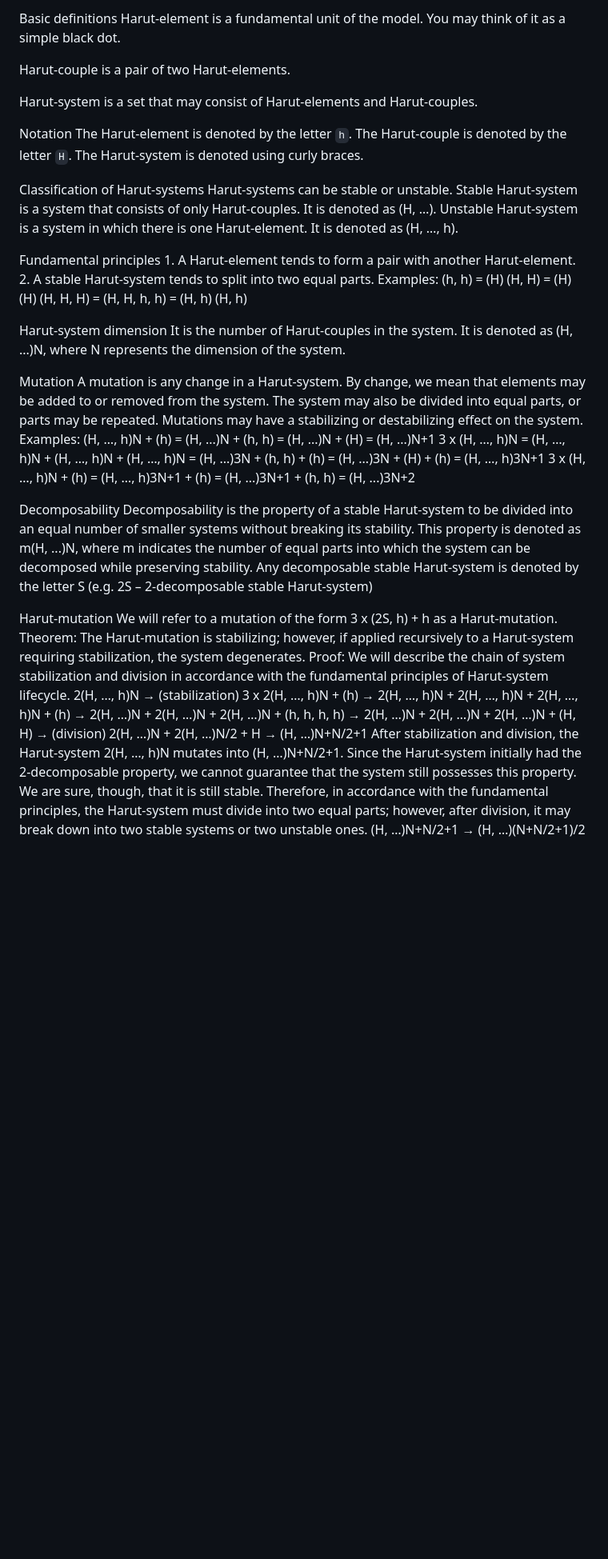
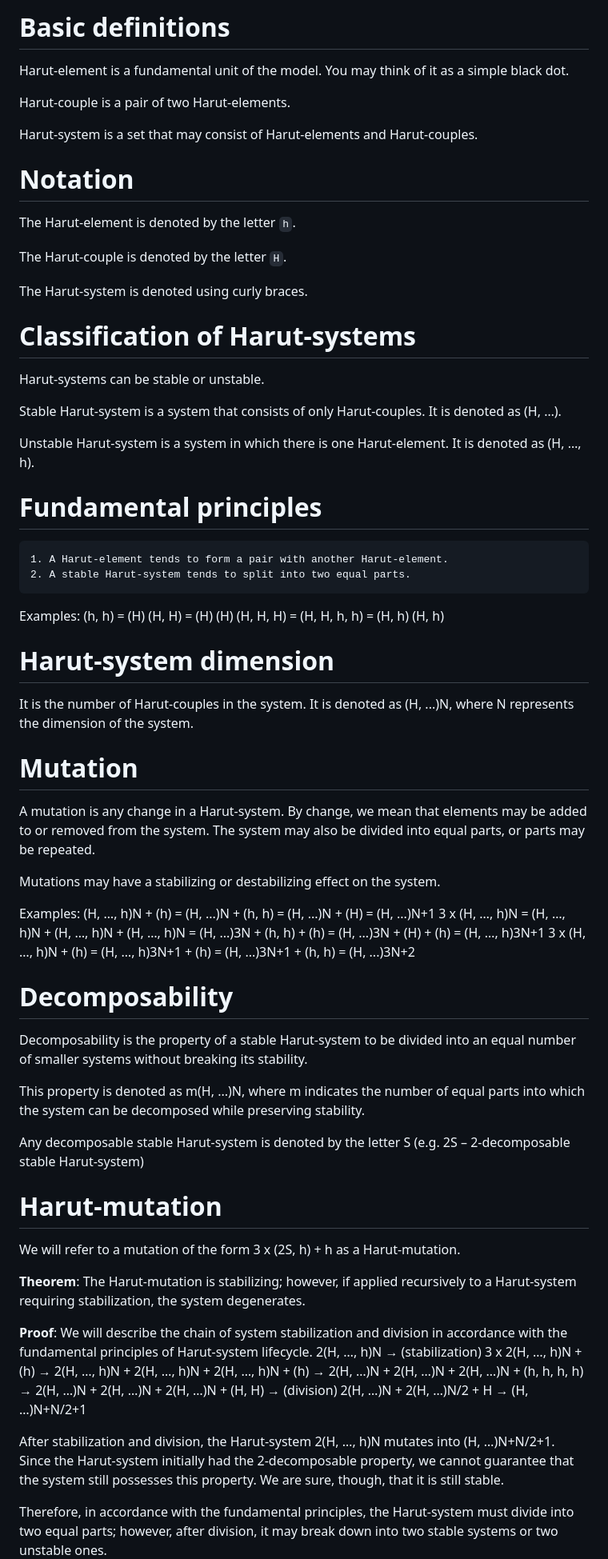
Before and after one commit to sagittaracc/collatz, a Markdown page: README.md, the part around the change printed below. Shown: that part at 80% size. Drawn GitHub-style; blank space fills up the shorter version.

```diff
--- a/README.md
+++ b/README.md
@@ -1,21 +1,25 @@
-Basic definitions
+# Basic definitions
 Harut-element is a fundamental unit of the model. You may think of it as a simple black dot.
 
 Harut-couple is a pair of two Harut-elements.
 
 Harut-system is a set that may consist of Harut-elements and Harut-couples.
 
-Notation
+# Notation
 The Harut-element is denoted by the letter `h`.
+
 The Harut-couple is denoted by the letter `H`.
+
 The Harut-system is denoted using curly braces.
 
-Classification of Harut-systems
+# Classification of Harut-systems
 Harut-systems can be stable or unstable.
+
 Stable Harut-system is a system that consists of only Harut-couples. It is denoted as (H, …).
+
 Unstable Harut-system is a system in which there is one Harut-element. It is denoted as (H, …, h).
 
-Fundamental principles
+# Fundamental principles
     1. A Harut-element tends to form a pair with another Harut-element.
     2. A stable Harut-system tends to split into two equal parts.
 Examples:
@@ -23,30 +27,36 @@ Examples:
 (H, H) = (H) (H)
 (H, H, H) = (H, H, h, h) = (H, h) (H, h)
 
-Harut-system dimension
+# Harut-system dimension
 It is the number of Harut-couples in the system. It is denoted as (H, ...)N, where N represents the dimension of the system.
 
-Mutation
+# Mutation
 A mutation is any change in a Harut-system. By change, we mean that elements may be added to or removed from the system. The system may also be divided into equal parts, or parts may be repeated.
+
 Mutations may have a stabilizing or destabilizing effect on the system.
+
 Examples:
 (H, …, h)N + (h) = (H, ...)N + (h, h) = (H, ...)N + (H) = (H, ...)N+1
 3 x (H, …, h)N = (H, …, h)N + (H, …, h)N + (H, …, h)N = (H, ...)3N + (h, h) + (h) = (H, ...)3N + (H) + (h) = (H, …, h)3N+1
 3 x (H, …, h)N + (h) = (H, …, h)3N+1 + (h) = (H, ...)3N+1 + (h, h) = (H, ...)3N+2
 
-Decomposability
+# Decomposability
 Decomposability is the property of a stable Harut-system to be divided into an equal number of smaller systems without breaking its stability.
+
 This property is denoted as m(H, ...)N, where m indicates the number of equal parts into which the system can be decomposed while preserving stability.
+
 Any decomposable stable Harut-system is denoted by the letter S (e.g. 2S – 2-decomposable stable Harut-system)
 
+# Harut-mutation
+We will refer to a mutation of the form 3 x (2S, h) + h as a Harut-mutation.
 
+**Theorem**: The Harut-mutation is stabilizing; however, if applied recursively to a Harut-system requiring stabilization, the system degenerates.
 
+**Proof**: We will describe the chain of system stabilization and division in accordance with the fundamental principles of Harut-system lifecycle.
+2(H, …, h)N → (stabilization) 3 x 2(H, …, h)N + (h) → 2(H, …, h)N + 2(H, …, h)N + 2(H, …, h)N + (h) → 2(H, …)N + 2(H, …)N + 2(H, …)N + (h, h, h, h) → 2(H, …)N + 2(H, …)N + 2(H, …)N + (H, H) → (division) 2(H, …)N + 2(H, …)N/2 + H → (H, …)N+N/2+1
 
-Harut-mutation
-We will refer to a mutation of the form 3 x (2S, h) + h as a Harut-mutation.
-Theorem: The Harut-mutation is stabilizing; however, if applied recursively to a Harut-system requiring stabilization, the system degenerates.
-Proof: We will describe the chain of system stabilization and division in accordance with the fundamental principles of Harut-system lifecycle.
-2(H, …, h)N → (stabilization) 3 x 2(H, …, h)N + (h) → 2(H, …, h)N + 2(H, …, h)N + 2(H, …, h)N + (h) → 2(H, …)N + 2(H, …)N + 2(H, …)N + (h, h, h, h) → 2(H, …)N + 2(H, …)N + 2(H, …)N + (H, H) → (division) 2(H, …)N + 2(H, …)N/2 + H → (H, …)N+N/2+1
 After stabilization and division, the Harut-system 2(H, …, h)N mutates into (H, …)N+N/2+1. Since the Harut-system initially had the 2-decomposable property, we cannot guarantee that the system still possesses this property. We are sure, though, that it is still stable.
+
 Therefore, in accordance with the fundamental principles, the Harut-system must divide into two equal parts; however, after division, it may break down into two stable systems or two unstable ones.
+
 (H, …)N+N/2+1 → (H, …)(N+N/2+1)/2
```
Also changed, not shown: other parts of README.md (+13 -9 lines).
